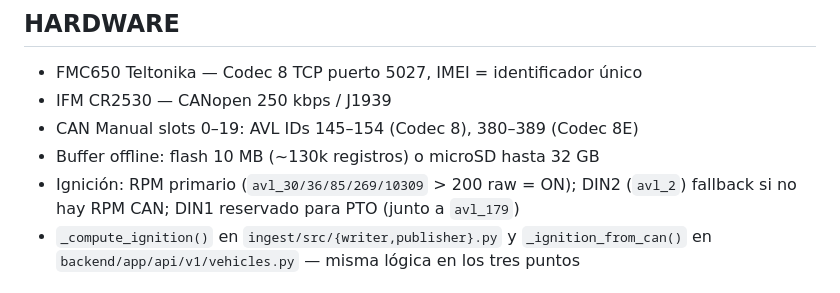
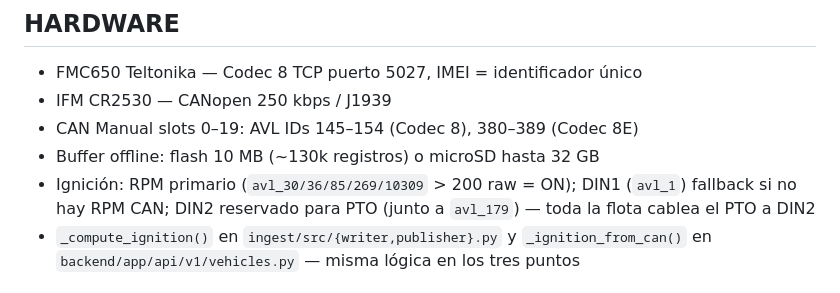
Before and after one commit to camaro734/cmg-telematics, a Markdown page: CLAUDE.md, the part around the change. Drawn GitHub-style.

Commit message:
docs: corregir cableado ignición/PTO en CLAUDE.md (estaba invertido)
§HARDWARE describía DIN2=ignición-fallback / DIN1=PTO, opuesto al código
real desde el DIN Signal Swap de mayo. El cableado correcto de toda la
flota: PTO en DIN2 (avl_2), ignición-fallback en DIN1 (avl_1).

Co-Authored-By: Claude Opus 4.8 <noreply@anthropic.com>

```diff
--- a/CLAUDE.md
+++ b/CLAUDE.md
@@ -11,7 +11,7 @@ Diferenciador: CAN bus profundo vía IFM CR2530 + mantenimiento predictivo por c
 - IFM CR2530 — CANopen 250 kbps / J1939
 - CAN Manual slots 0–19: AVL IDs 145–154 (Codec 8), 380–389 (Codec 8E)
 - Buffer offline: flash 10 MB (~130k registros) o microSD hasta 32 GB
-- Ignición: RPM primario (`avl_30/36/85/269/10309` > 200 raw = ON); DIN2 (`avl_2`) fallback si no hay RPM CAN; DIN1 reservado para PTO (junto a `avl_179`)
+- Ignición: RPM primario (`avl_30/36/85/269/10309` > 200 raw = ON); DIN1 (`avl_1`) fallback si no hay RPM CAN; DIN2 reservado para PTO (junto a `avl_179`) — toda la flota cablea el PTO a DIN2
 - `_compute_ignition()` en `ingest/src/{writer,publisher}.py` y `_ignition_from_can()` en `backend/app/api/v1/vehicles.py` — misma lógica en los tres puntos
 
 ## STACK
```
